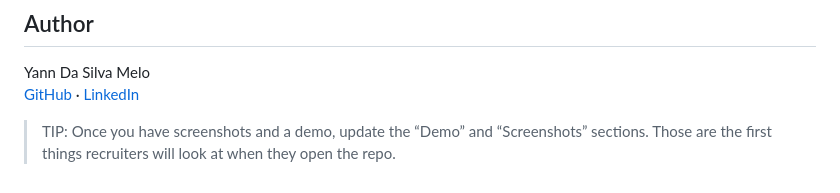
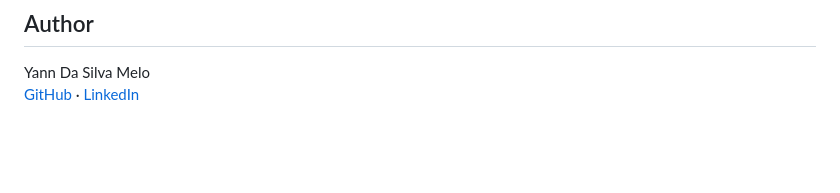
Before and after one commit to Nydoehar/llm-model-comparison-lab, a Markdown page: README.md, the part around the change. GitHub-like rendering; blank space fills up the shorter version.

```diff
--- a/README.md
+++ b/README.md
@@ -254,5 +254,3 @@ This is meant as a practical, portfolio‑ready example of how to evaluate AI mo
 
 Yann Da Silva Melo
 [GitHub](https://github.com/Nydoehar) · [LinkedIn](https://linkedin.com/in/yann-silva-melo/)
-
-> TIP: Once you have screenshots and a demo, update the “Demo” and “Screenshots” sections. Those are the first things recruiters will look at when they open the repo.
```
